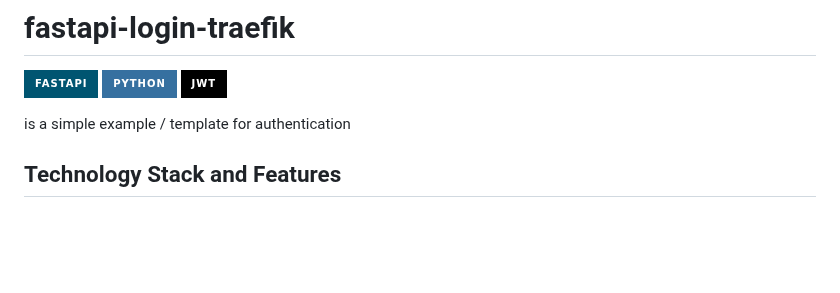
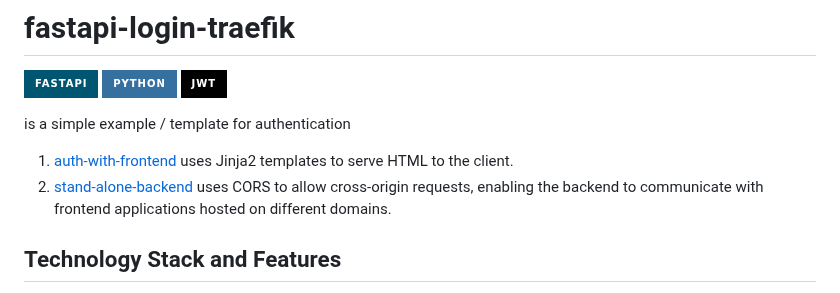
Before and after one commit to matsjfunke/fastapi-traefik-auth, a Markdown page: README.md, the part around the change. Drawn GitHub-style; badges without logos; blank space fills up the shorter version.

```diff
--- a/README.md
+++ b/README.md
@@ -4,6 +4,8 @@
 ![JWT](https://img.shields.io/badge/JWT-black?style=for-the-badge&logo=JSON%20web%20tokens)
 
 is a simple example / template for authentication
+1. [auth-with-frontend](auth-with-frontend) uses Jinja2 templates to serve HTML to the client.
+2. [stand-alone-backend](stand-alone-backend) uses CORS to allow cross-origin requests, enabling the backend to communicate with frontend applications hosted on different domains.
 
 ## Technology Stack and Features
 - ⚡ [FastAPI](https://fastapi.tiangolo.com) for building APIs with Python 3.7+.
```
